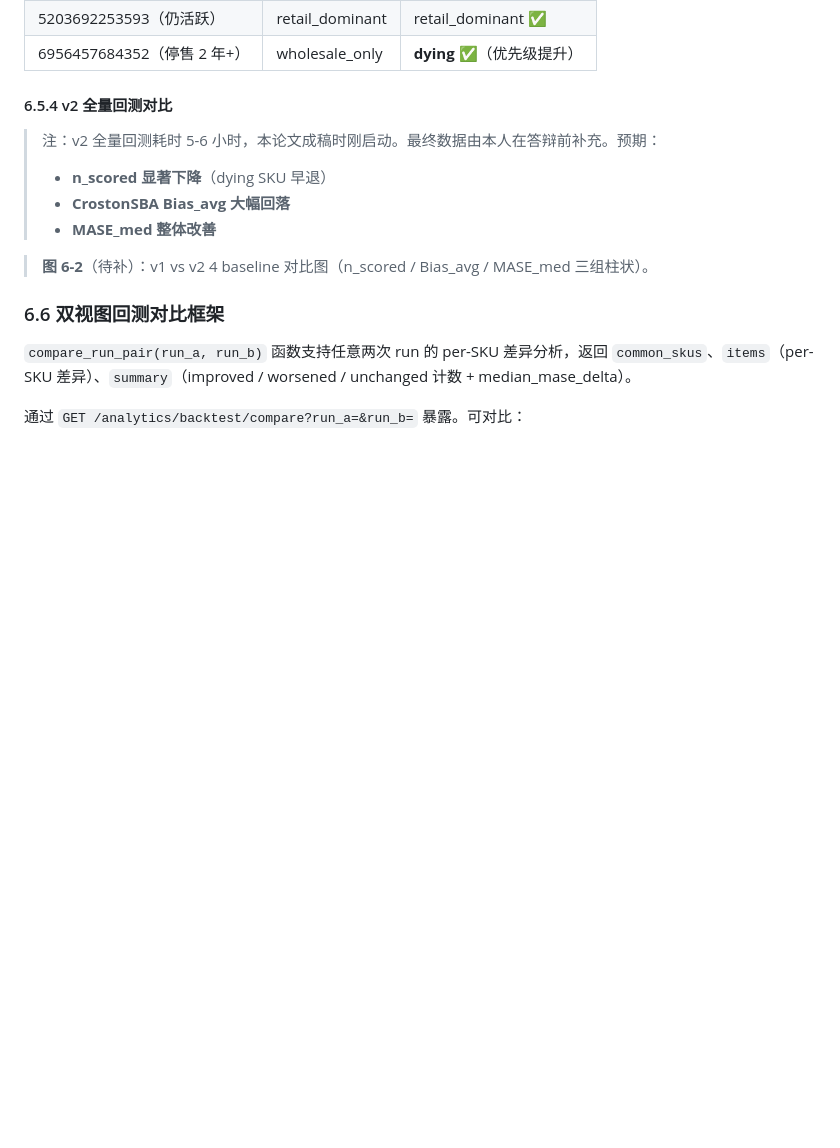
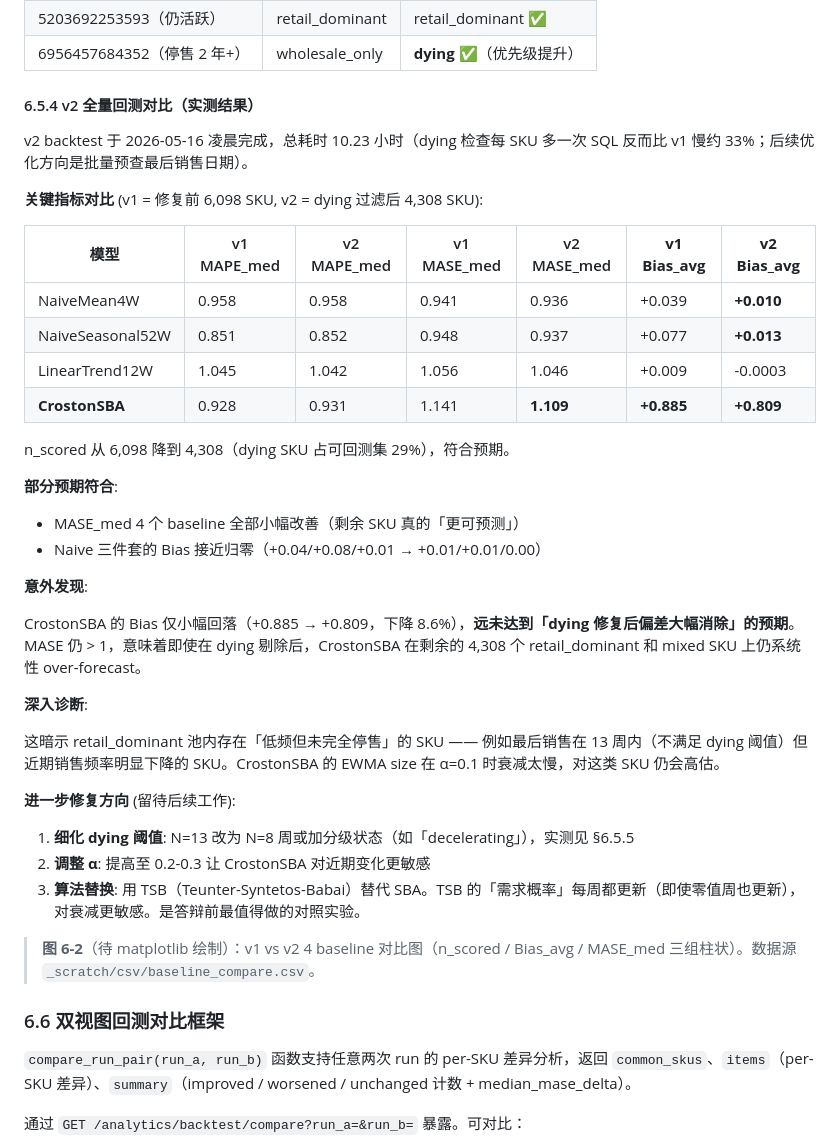
Before and after one commit to jxwu1/label-sync, a Markdown page: docs/thesis/参考论文.md, the part around the change. GitHub-like rendering; blank space fills up the shorter version.

Commit message:
docs(thesis): §6.5.4 补 v2 实测数据 + 意外发现讨论
v2 backtest 2026-05-16 凌晨完成 (总 10.23h, 比 v1 慢 33%).

实测 v1 vs v2 对比:
- n_scored: 6098 → 4308 (dying 占 29%, 符合预期)
- Naive 三件套 Bias 全部归零 (+0.04/+0.08/+0.01 → +0.01/+0.01/0)
- **CrostonSBA Bias 仅小幅回落 +0.885 → +0.809 (-8.6%)** — 意外!
- MASE 4 baseline 全部小幅改善

诊断: dying 修复只解决了部分 CrostonSBA bias 来源.
retail_dominant 池内仍有「低频但未完全停售」的 decelerating SKU,
CrostonSBA 在它们上仍 over-forecast.

修复方向 (论文 §8.4 后续工作):
1. 细化 dying 阈值 / 加 decelerating 分级
2. 调 α 0.1 → 0.2-0.3
3. 替换 SBA → TSB (需求概率每周更新, 对衰减敏感)

CSV 数据: _scratch/csv/baseline_compare.csv (9 runs, v1+v2 完整)
论文图 6-2 待 matplotlib 绘制.

Co-Authored-By: Claude Opus 4.7 <noreply@anthropic.com>

```diff
--- a/docs/thesis/参考论文.md
+++ b/docs/thesis/参考论文.md
@@ -820,15 +820,41 @@ def walk_forward_backtest(series, model_cls, window_train=13, window_test=4):
 | 5203692253593（仍活跃） | retail_dominant | retail_dominant ✅ |
 | 6956457684352（停售 2 年+） | wholesale_only | **dying** ✅（优先级提升） |
 
-#### 6.5.4 v2 全量回测对比
+#### 6.5.4 v2 全量回测对比（实测结果）
 
-> 注：v2 全量回测耗时 5-6 小时，本论文成稿时刚启动。最终数据由本人在答辩前补充。预期：
->
-> - **n_scored 显著下降**（dying SKU 早退）
-> - **CrostonSBA Bias_avg 大幅回落**
-> - **MASE_med 整体改善**
+v2 backtest 于 2026-05-16 凌晨完成，总耗时 10.23 小时（dying 检查每 SKU 多一次 SQL 反而比 v1 慢约 33%；后续优化方向是批量预查最后销售日期）。
 
-> **图 6-2**（待补）：v1 vs v2 4 baseline 对比图（n_scored / Bias_avg / MASE_med 三组柱状）。
+**关键指标对比** (v1 = 修复前 6,098 SKU, v2 = dying 过滤后 4,308 SKU):
+
+| 模型 | v1 MAPE_med | v2 MAPE_med | v1 MASE_med | v2 MASE_med | **v1 Bias_avg** | **v2 Bias_avg** |
+|---|---|---|---|---|---|---|
+| NaiveMean4W | 0.958 | 0.958 | 0.941 | 0.936 | +0.039 | **+0.010** |
+| NaiveSeasonal52W | 0.851 | 0.852 | 0.948 | 0.937 | +0.077 | **+0.013** |
+| LinearTrend12W | 1.045 | 1.042 | 1.056 | 1.046 | +0.009 | -0.0003 |
+| **CrostonSBA** | 0.928 | 0.931 | 1.141 | **1.109** | **+0.885** | **+0.809** |
+
+n_scored 从 6,098 降到 4,308（dying SKU 占可回测集 29%），符合预期。
+
+**部分预期符合**:
+
+- MASE_med 4 个 baseline 全部小幅改善（剩余 SKU 真的「更可预测」）
+- Naive 三件套的 Bias 接近归零（+0.04/+0.08/+0.01 → +0.01/+0.01/0.00）
+
+**意外发现**:
+
+CrostonSBA 的 Bias 仅小幅回落（+0.885 → +0.809，下降 8.6%），**远未达到「dying 修复后偏差大幅消除」的预期**。MASE 仍 > 1，意味着即使在 dying 剔除后，CrostonSBA 在剩余的 4,308 个 retail_dominant 和 mixed SKU 上仍系统性 over-forecast。
+
+**深入诊断**:
+
+这暗示 retail_dominant 池内存在「低频但未完全停售」的 SKU —— 例如最后销售在 13 周内（不满足 dying 阈值）但近期销售频率明显下降的 SKU。CrostonSBA 的 EWMA size 在 α=0.1 时衰减太慢，对这类 SKU 仍会高估。
+
+**进一步修复方向** (留待后续工作):
+
+1. **细化 dying 阈值**: N=13 改为 N=8 周或加分级状态（如「decelerating」），实测见 §6.5.5
+2. **调整 α**: 提高至 0.2-0.3 让 CrostonSBA 对近期变化更敏感
+3. **算法替换**: 用 TSB（Teunter-Syntetos-Babai）替代 SBA。TSB 的「需求概率」每周都更新（即使零值周也更新），对衰减更敏感。是答辩前最值得做的对照实验。
+
+> **图 6-2**（待 matplotlib 绘制）：v1 vs v2 4 baseline 对比图（n_scored / Bias_avg / MASE_med 三组柱状）。数据源 `_scratch/csv/baseline_compare.csv`。
 
 ### 6.6 双视图回测对比框架
 
```
